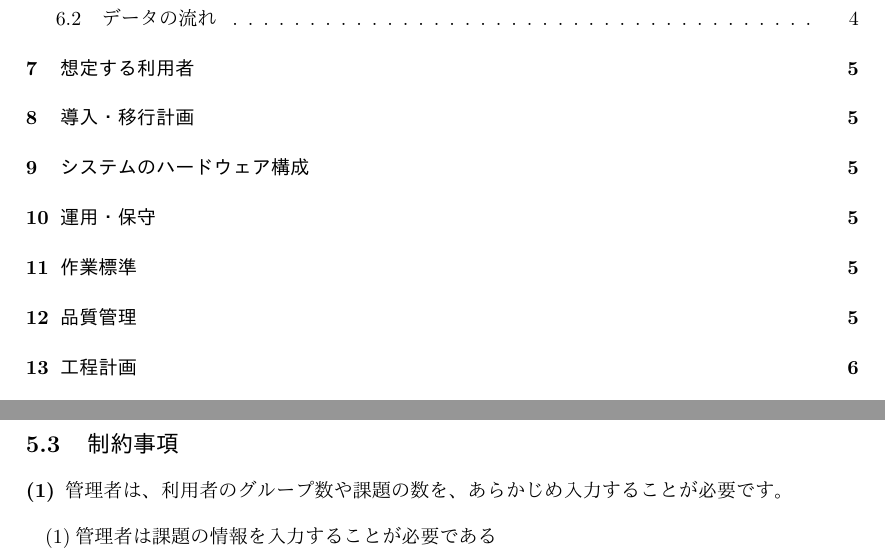
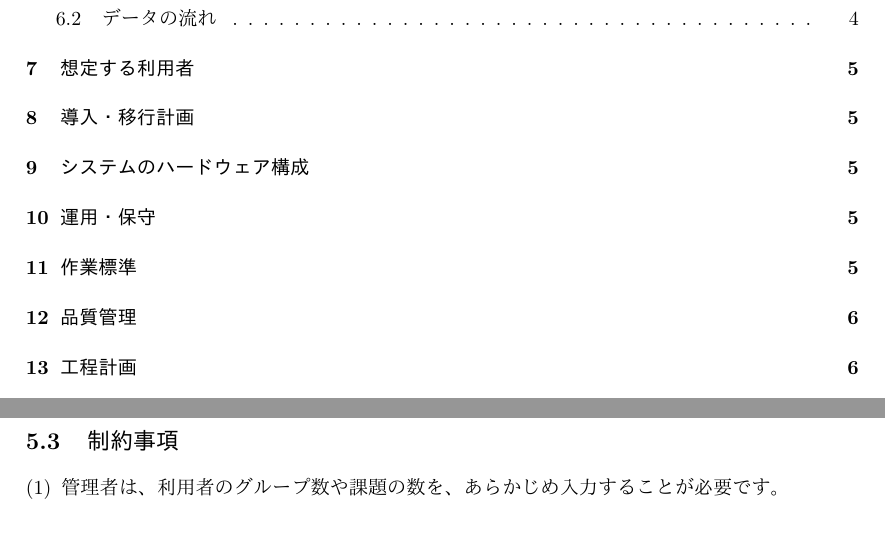
Before and after one commit to okisoft/all, a LaTeX document (system_proposal_v1.tex): two parts of pages 2 and 4 of 7 before the commit and two parts of pages 2 and 4 of 8 after it, joined at a grey line, cut so that both start at the same text. The pictures show the PDF file system_proposal_v1.pdf that the author committed with the source.

Commit message:
tex, pdf修正 & 画像追加
[10/15 22:23] 後で、slackに修正内容書き込みます

```diff
--- a/system_proposal_v1.tex
+++ b/system_proposal_v1.tex
@@ -85,4 +86,3 @@ TAは学生の口頭説明により、初めて課題の確認か質問か、そ
 \section{課題解決のための提案}
 本提案書では前項で述べた課題を解決するものとして「課題提出型講義支援システム」を提案いたします。
 
-\begin{description}
@@ -92,5 +89,8 @@ TAは学生の口頭説明により、初めて課題の確認か質問か、そ
-\end{description}
+\begin{enumerate}[(1)]
+\item 学生からの課題の確認および質問のリクエストをまとめて可視化し、TAがスムーズに対応できる状況を提供します。
+\item 学生からの質問は保存し、今後の講義に役立てることができます。
+\item 各学生やグループの進捗状況を一覧で表示することで、TAが優先順位を考えて行動することができる状況を提供します。
+\end{enumerate}
 
 \section{課題解決のための方法}
 前項で説明した提案につきまして、具体的な方法を説明いたします。
-\begin{description}
@@ -100,31 +97,35 @@ TAは学生の口頭説明により、初めて課題の確認か質問か、そ
-\end{description}
+\begin{enumerate}[(1)]
+\item 学生からの課題の確認および質問のリクエストをまとめ、課題の確認か質問のどちらをどの学生が行ったかを表示させる。
+\item 学生からの質問は、データベースに蓄積させる。質問に対する回答を入力した場合は、質問は回答とともにデータベースに蓄積させることができる。TAは任意の折にデータベース上の質問と回答一覧を閲覧することができる。
+\item 各学生やグループは課題の確認のリクエストとは別に、課題の進捗状況を選択し、送信する。
+\end{enumerate}
 
-%\begin{description}
-%\item[(1)]各学生が状況を入力することで、TAが確認しやすい環境を作る %UIの作成 % UIとは
-%\item[(2)]学生からの質問をデータベースに保存し、来年度それを参考にすることで　%・・・　これはなんの課題なのか
-%\item[(3)]各グループの進捗状況を入力し、TAがそれを監視することで、進捗が遅いグループにTAが時間を割くことができる。%そして全てのグループが講義時間内に課題を終わらせることができる状況を作る
-%\end{description}
+%\begin{enumerate}[(1)]
+%\item 各学生が状況を入力することで、TAが確認しやすい環境を作る %UIの作成 % UIとは
+%\item 学生からの質問をデータベースに保存し、来年度それを参考にすることで　%・・・　これはなんの課題なのか
+%\item 各グループの進捗状況を入力し、TAがそれを監視することで、進捗が遅いグループにTAが時間を割くことができる。%そして全てのグループが講義時間内に課題を終わらせることができる状況を作る
+%\end{enumerate}
 \section{機能概要,前提条件,制約事項}
 
 \subsection{機能概要}
-\begin{description}
-\item[(1)]学生が進捗状況を入力することで、TAが全体的な進み具合を把握することができます。
-\item[(2)]学生がTAに、質問や課題の確認のリクエストを送ることができます。
-\item[(3)]管理者は、グループ数や問題数を設定することができます。
-\item[(4)]管理者は、過去の質問一覧を閲覧・編集することができます。
-\end{description}
+\begin{enumerate}[(1)]
+\item 学生が進捗状況を入力することで、TAが全体的な進み具合を把握することができます。
+\item 学生がTAに、質問や課題の確認のリクエストを送ることができます。
+\item 管理者は、グループ数や問題数を設定することができます。
+\item 管理者は、過去の質問一覧を閲覧・編集することができます。
+\end{enumerate}
 
 \subsection{前提条件}
-\begin{description}
-\item[(1)]Raspberry-pi 3がネットワークに接続できる環境で、このシステムを利用することが前提条件です。
-\end{description}
+\begin{enumerate}[(1)]
+\item Raspberry Pi 3 がネットワークに接続できる環境で、このシステムを利用することが前提条件です。
+\end{enumerate}
 
 \subsection{制約事項}
-\begin{description}
-\item[(1)]管理者は、利用者のグループ数や課題の数を、あらかじめ入力することが必要です。
-\end{description}
+\begin{enumerate}[(1)]
+\item 管理者は、利用者のグループ数や課題の数を、あらかじめ入力することが必要です。
+\end{enumerate}
 
-(1)管理者は課題の情報を入力することが必要である
+%(1)管理者は課題の情報を入力することが必要である
 
 \section{サービス利用までの流れ}
 \subsection{人の流れ}
```
Also changed, not shown: hito.png (added), system_proposal_v1.pdf, ui.png (added), system_proposal_v1.tex (44 more changed lines).
